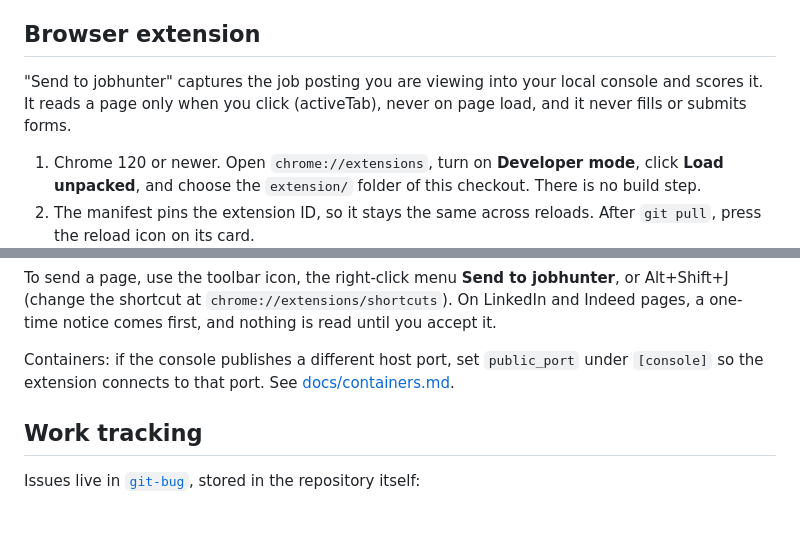
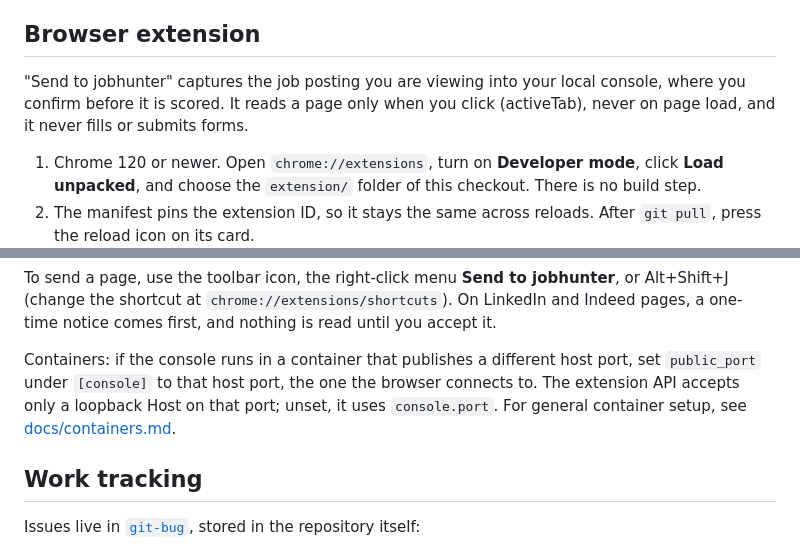
Before and after one commit to DanielJoyce/jobber, a Markdown page: README.md, 2 parts joined by grey strips. Drawn GitHub-style; blank space fills up the shorter version.

Commit message:
docs: browser extension intro and public_port note (fb2cb61)
Co-Authored-By: Claude Haiku 5.5 <noreply@anthropic.com>
Claude-Session: https://claude.ai/code/session_012CnWMgu5FNSy4pAukVEdtr

```diff
--- a/README.md
+++ b/README.md
@@ -102,9 +102,9 @@ units point at the new paths.
 
 ## Browser extension
 
-"Send to jobhunter" captures the job posting you are viewing into your local console and scores
-it. It reads a page only when you click (activeTab), never on page load, and it never fills or
-submits forms.
+"Send to jobhunter" captures the job posting you are viewing into your local console, where you
+confirm before it is scored. It reads a page only when you click (activeTab), never on page load,
+and it never fills or submits forms.
 
 1. Chrome 120 or newer. Open `chrome://extensions`, turn on **Developer mode**, click **Load
    unpacked**, and choose the `extension/` folder of this checkout. There is no build step.
@@ -125,8 +125,10 @@ To send a page, use the toolbar icon, the right-click menu **Send to jobhunter**
 Alt+Shift+J (change the shortcut at `chrome://extensions/shortcuts`). On LinkedIn and Indeed
 pages, a one-time notice comes first, and nothing is read until you accept it.
 
-Containers: if the console publishes a different host port, set `public_port` under `[console]`
-so the extension connects to that port. See [docs/containers.md](docs/containers.md).
+Containers: if the console runs in a container that publishes a different host port, set
+`public_port` under `[console]` to that host port, the one the browser connects to. The extension
+API accepts only a loopback Host on that port; unset, it uses `console.port`. For general container
+setup, see [docs/containers.md](docs/containers.md).
 
 ## Work tracking
 
```
